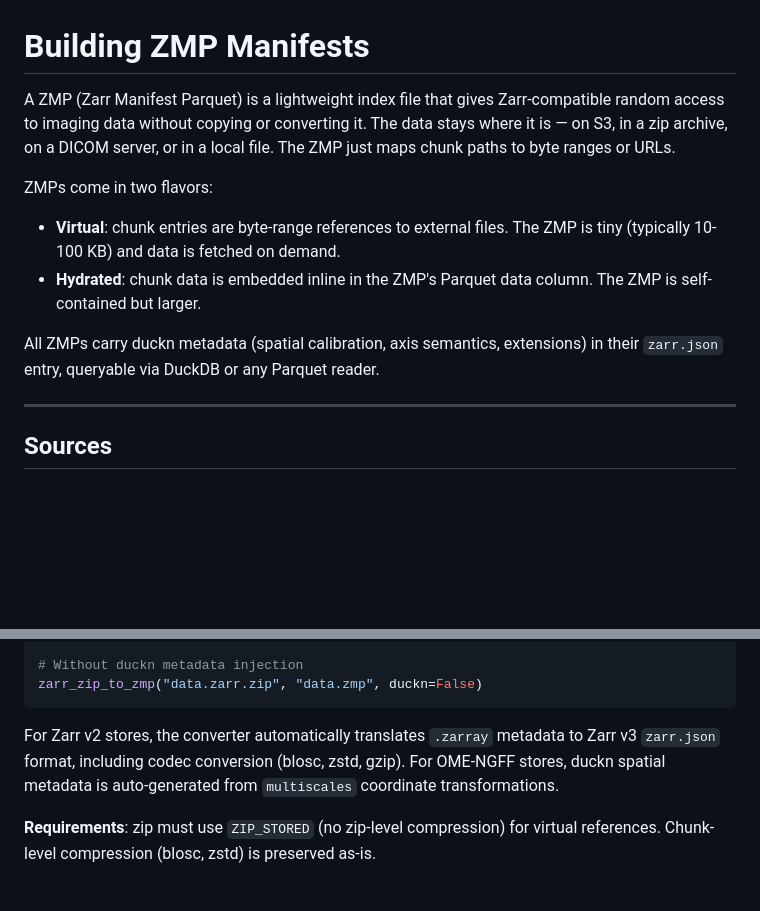
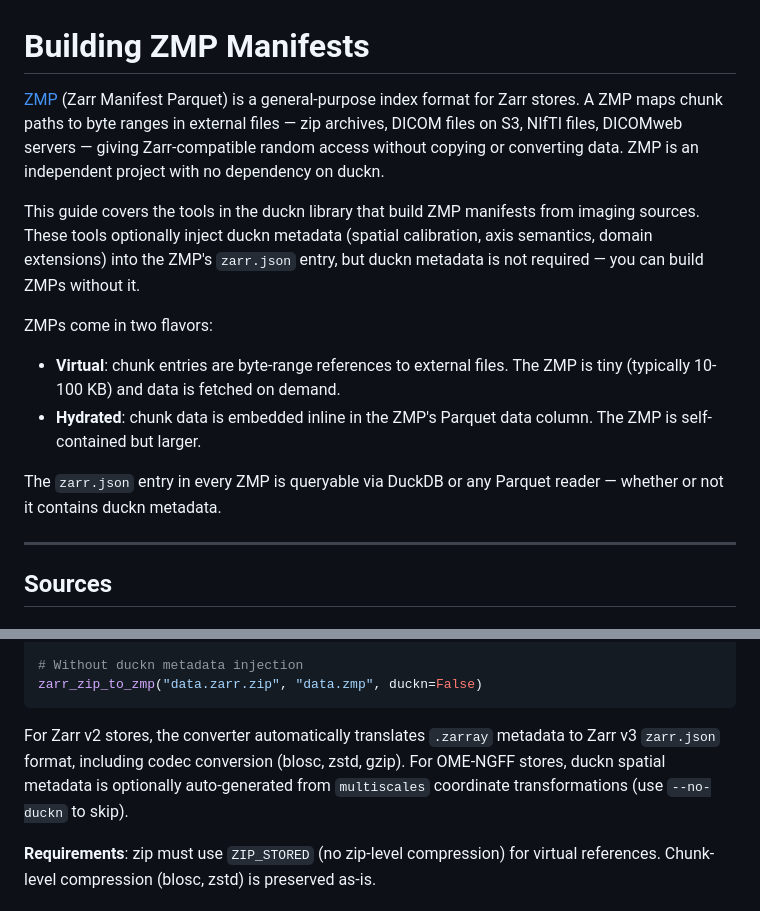
Before and after one commit to mhalle/duckn, a Markdown page: docs/zmp-guide.md, 2 parts joined by grey strips. Rendered like a GitHub page; blank space fills up the shorter version.

Commit message:
Clarify ZMP independence from duckn in ZMP guide
ZMP is a general-purpose Zarr index — duckn metadata is optional.

Co-Authored-By: Claude Opus 4.6 (1M context) <noreply@anthropic.com>

````diff
--- a/docs/zmp-guide.md
+++ b/docs/zmp-guide.md
@@ -1,13 +1,15 @@
 # Building ZMP Manifests
 
-A ZMP (Zarr Manifest Parquet) is a lightweight index file that gives Zarr-compatible random access to imaging data without copying or converting it. The data stays where it is — on S3, in a zip archive, on a DICOM server, or in a local file. The ZMP just maps chunk paths to byte ranges or URLs.
+[ZMP](https://github.com/mhalle/zarr-zmp) (Zarr Manifest Parquet) is a general-purpose index format for Zarr stores. A ZMP maps chunk paths to byte ranges in external files — zip archives, DICOM files on S3, NIfTI files, DICOMweb servers — giving Zarr-compatible random access without copying or converting data. ZMP is an independent project with no dependency on duckn.
+
+This guide covers the tools in the duckn library that build ZMP manifests from imaging sources. These tools optionally inject duckn metadata (spatial calibration, axis semantics, domain extensions) into the ZMP's `zarr.json` entry, but duckn metadata is not required — you can build ZMPs without it.
 
 ZMPs come in two flavors:
 
 - **Virtual**: chunk entries are byte-range references to external files. The ZMP is tiny (typically 10-100 KB) and data is fetched on demand.
 - **Hydrated**: chunk data is embedded inline in the ZMP's Parquet data column. The ZMP is self-contained but larger.
 
-All ZMPs carry duckn metadata (spatial calibration, axis semantics, extensions) in their `zarr.json` entry, queryable via DuckDB or any Parquet reader.
+The `zarr.json` entry in every ZMP is queryable via DuckDB or any Parquet reader — whether or not it contains duckn metadata.
 
 ---
 
@@ -48,7 +50,7 @@ zarr_zip_to_zmp("data.zarr.zip", "data.zmp", hydrate=True)
 zarr_zip_to_zmp("data.zarr.zip", "data.zmp", duckn=False)
 ```
 
-For Zarr v2 stores, the converter automatically translates `.zarray` metadata to Zarr v3 `zarr.json` format, including codec conversion (blosc, zstd, gzip). For OME-NGFF stores, duckn spatial metadata is auto-generated from `multiscales` coordinate transformations.
+For Zarr v2 stores, the converter automatically translates `.zarray` metadata to Zarr v3 `zarr.json` format, including codec conversion (blosc, zstd, gzip). For OME-NGFF stores, duckn spatial metadata is optionally auto-generated from `multiscales` coordinate transformations (use `--no-duckn` to skip).
 
 **Requirements**: zip must use `ZIP_STORED` (no zip-level compression) for virtual references. Chunk-level compression (blosc, zstd) is preserved as-is.
 
````
